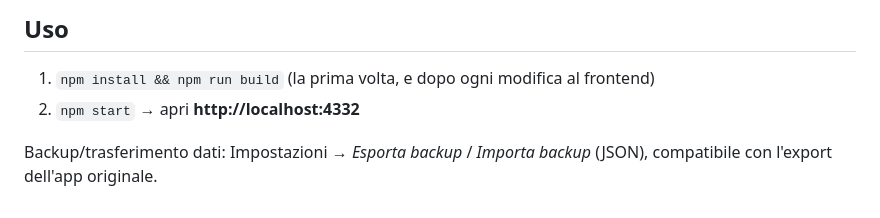
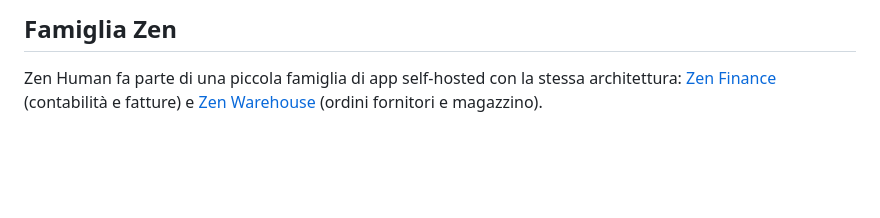
Before and after one commit to Astralon94/Zen-Human, a Markdown page: README.md, the part around one of its changes. Rendered like a GitHub page; blank space fills up the shorter version.

````diff
--- a/README.md
+++ b/README.md
@@ -67,8 +61,5 @@ npm run test:roundtrip  # test d'integrità (in memoria)
 ```
 
-## Uso
-1. `npm install && npm run build` (la prima volta, e dopo ogni modifica al frontend)
-2. `npm start` → apri **http://localhost:4332**
+## Famiglia Zen
 
-Backup/trasferimento dati: Impostazioni → *Esporta backup* / *Importa backup* (JSON),
-compatibile con l'export dell'app originale.
+Zen Human fa parte di una piccola famiglia di app self-hosted con la stessa architettura: [Zen Finance](https://github.com/Astralon94/Zen-Finance) (contabilità e fatture) e [Zen Warehouse](https://github.com/Astralon94/Zen-Warehouse) (ordini fornitori e magazzino).
````
Also changed, not shown: other parts of README.md (+45 -51 lines).
